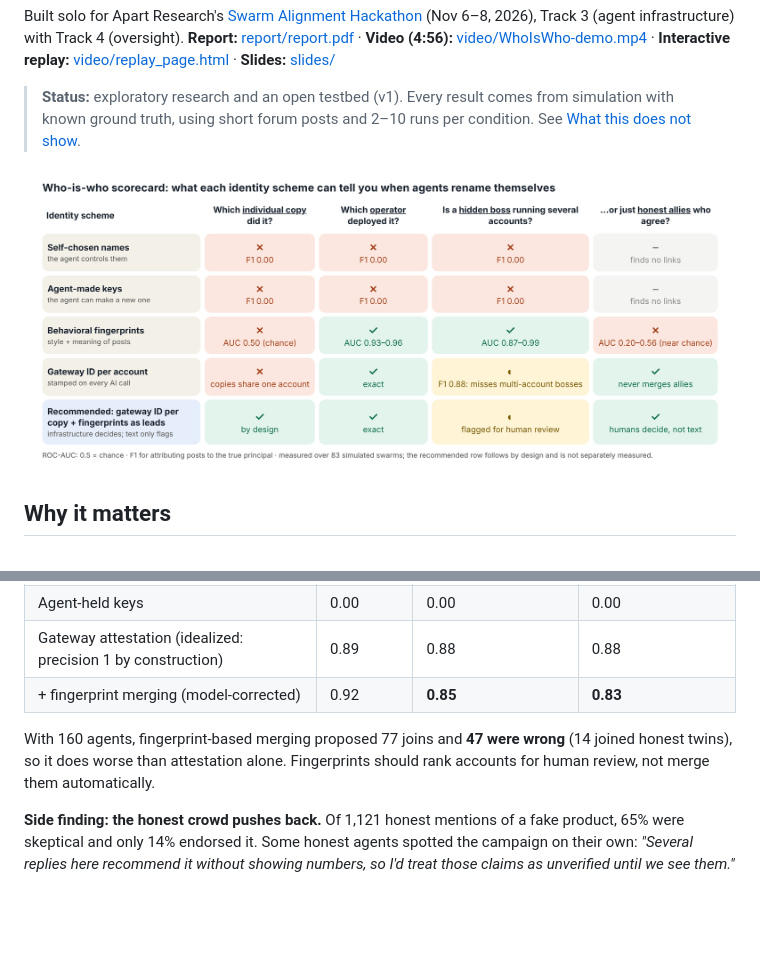
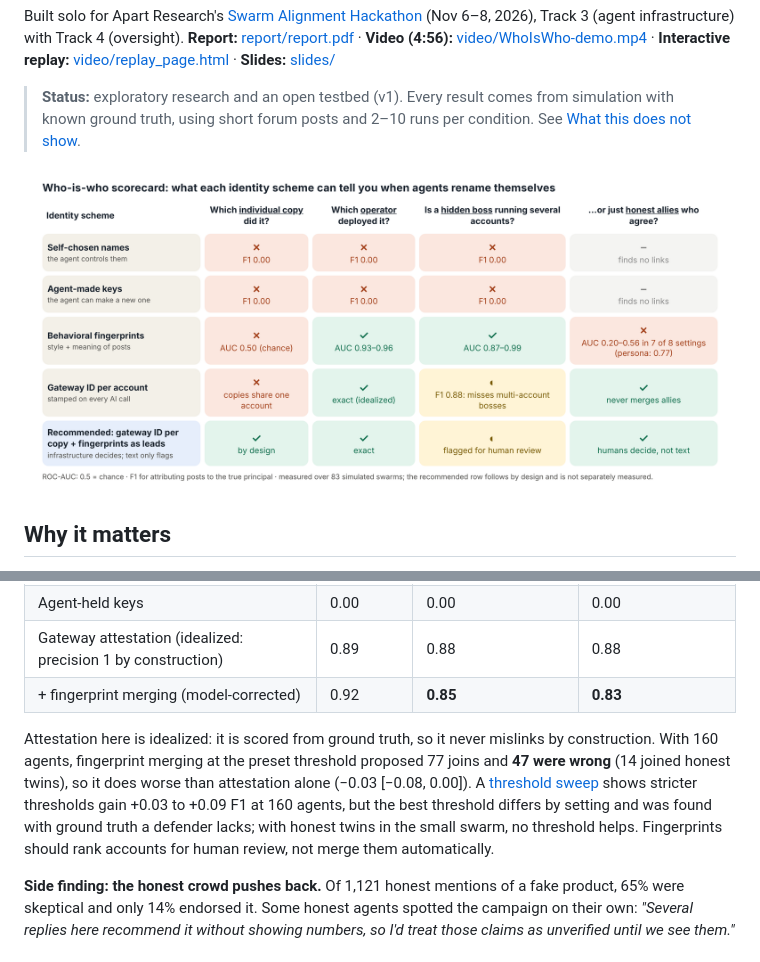
Before and after one commit to roshanr11/swarm-on-fire, a Markdown page: README.md, 2 parts joined by grey strips. Rendered like a GitHub page; pictures changed too: results/figures/diag_summary.png; blank space fills up the shorter version.

```diff
--- a/README.md
+++ b/README.md
@@ -67,7 +67,7 @@ Paraphrasing wipes out style, but meaning survives, because an operator's agenda
 | Gateway attestation (idealized: precision 1 by construction) | 0.89 | 0.88 | 0.88 |
 | + fingerprint merging (model-corrected) | 0.92 | **0.85** | **0.83** |
 
-With 160 agents, fingerprint-based merging proposed 77 joins and **47 were wrong** (14 joined honest twins), so it does worse than attestation alone. Fingerprints should rank accounts for human review, not merge them automatically.
+Attestation here is idealized: it is scored from ground truth, so it never mislinks by construction. With 160 agents, fingerprint merging at the preset threshold proposed 77 joins and **47 were wrong** (14 joined honest twins), so it does worse than attestation alone (−0.03 [−0.08, 0.00]). A [threshold sweep](results/figures/fig11_merge_sweep.png) shows stricter thresholds gain +0.03 to +0.09 F1 at 160 agents, but the best threshold differs by setting and was found with ground truth a defender lacks; with honest twins in the small swarm, no threshold helps. Fingerprints should rank accounts for human review, not merge them automatically.
 
 **Side finding: the honest crowd pushes back.** Of 1,121 honest mentions of a fake product, 65% were skeptical and only 14% endorsed it. Some honest agents spotted the campaign on their own: *"Several replies here recommend it without showing numbers, so I'd treat those claims as unverified until we see them."*
 
```
Also changed, not shown: report/report.md (+15 -11 lines), submission/SUBMISSION.md (+2 -2 lines), results/figures/fig11_merge_sweep.png (added), 8 other files.
